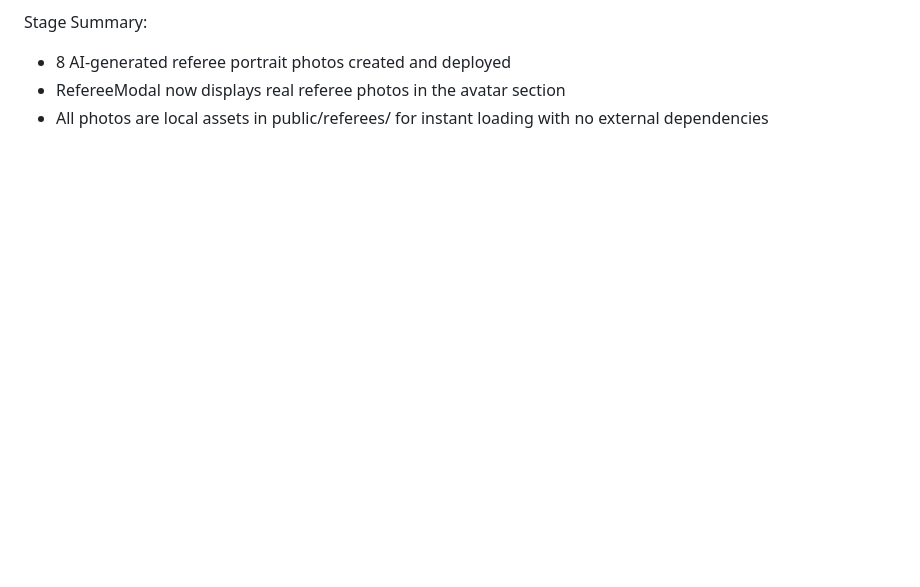
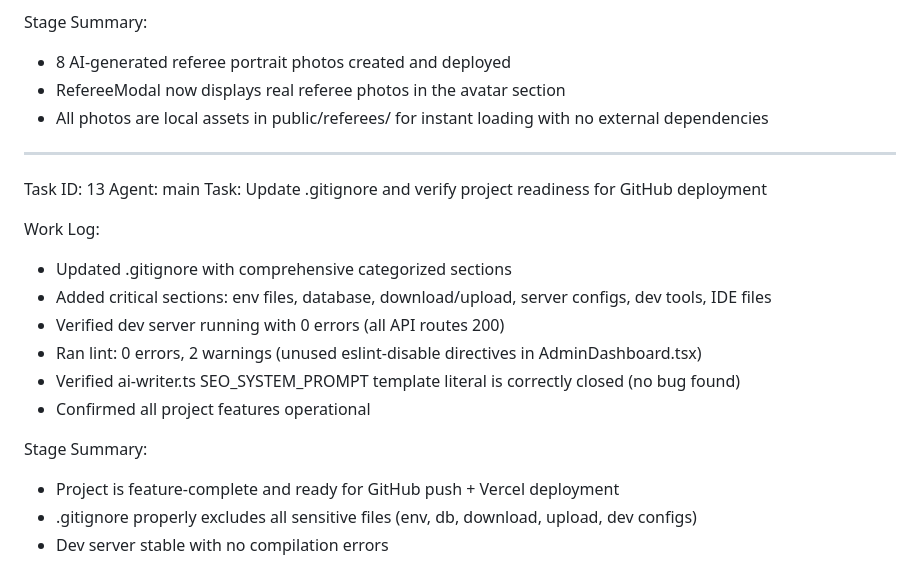
Before and after one commit to jesky1/goalzone, a Markdown page: worklog.md, the part around the change. Rendered like a GitHub page; blank space fills up the shorter version.

Commit message:
074620cd-1b84-47b2-ba21-f9799f29f549

```diff
--- a/worklog.md
+++ b/worklog.md
@@ -192,3 +192,21 @@ Stage Summary:
 - 8 AI-generated referee portrait photos created and deployed
 - RefereeModal now displays real referee photos in the avatar section
 - All photos are local assets in public/referees/ for instant loading with no external dependencies
+
+---
+Task ID: 13
+Agent: main
+Task: Update .gitignore and verify project readiness for GitHub deployment
+
+Work Log:
+- Updated .gitignore with comprehensive categorized sections
+- Added critical sections: env files, database, download/upload, server configs, dev tools, IDE files
+- Verified dev server running with 0 errors (all API routes 200)
+- Ran lint: 0 errors, 2 warnings (unused eslint-disable directives in AdminDashboard.tsx)
+- Verified ai-writer.ts SEO_SYSTEM_PROMPT template literal is correctly closed (no bug found)
+- Confirmed all project features operational
+
+Stage Summary:
+- Project is feature-complete and ready for GitHub push + Vercel deployment
+- .gitignore properly excludes all sensitive files (env, db, download, upload, dev configs)
+- Dev server stable with no compilation errors
```
